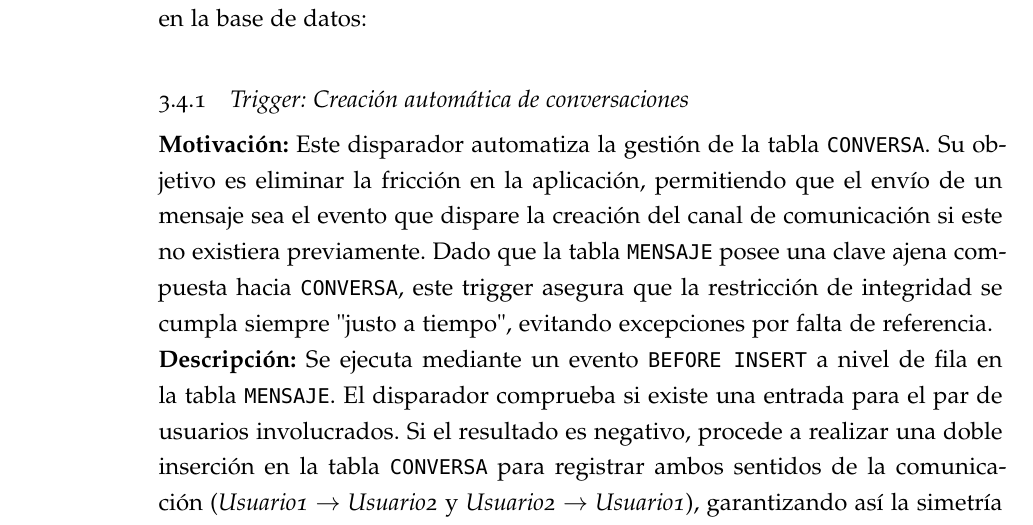
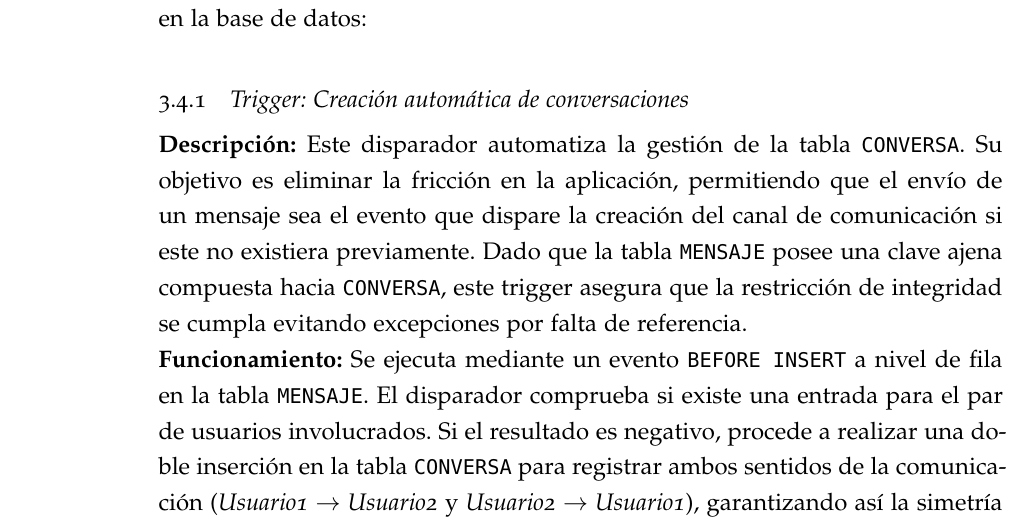
Before and after one commit to Ismael-Sallami/oracle-dbms-project, a LaTeX thesis (LaTeX/pr3/documentacion/pr3.tex, which reads LaTeX/pr3/documentacion/chapters_pr3/sergio/disparadores.tex): part of page 142 of 151, cut so that both start at the same text. Compiled offline with pdfLaTeX; a missing font is replaced by an installed copy or a similar font.

Commit message:
Cambio en trigger

```diff
--- a/LaTeX/pr3/documentacion/chapters_pr3/sergio/disparadores.tex
+++ b/LaTeX/pr3/documentacion/chapters_pr3/sergio/disparadores.tex
@@ -3,9 +3,9 @@
 Para garantizar la fluidez en la comunicación y la integridad referencial entre conversaciones y mensajes, se ha implementado la siguiente lógica programada en la base de datos:
 
 \subsection{Trigger: Creación automática de conversaciones}
-\textbf{Motivación:} Este disparador automatiza la gestión de la tabla \texttt{CONVERSA}. Su objetivo es eliminar la fricción en la aplicación, permitiendo que el envío de un mensaje sea el evento que dispare la creación del canal de comunicación si este no existiera previamente. Dado que la tabla \texttt{MENSAJE} posee una clave ajena compuesta hacia \texttt{CONVERSA}, este trigger asegura que la restricción de integridad se cumpla siempre "justo a tiempo", evitando excepciones por falta de referencia.
+\textbf{Descripción:} Este disparador automatiza la gestión de la tabla \texttt{CONVERSA}. Su objetivo es eliminar la fricción en la aplicación, permitiendo que el envío de un mensaje sea el evento que dispare la creación del canal de comunicación si este no existiera previamente. Dado que la tabla \texttt{MENSAJE} posee una clave ajena compuesta hacia \texttt{CONVERSA}, este trigger asegura que la restricción de integridad se cumpla evitando excepciones por falta de referencia.
 
-\textbf{Descripción:} Se ejecuta mediante un evento \texttt{BEFORE INSERT} a nivel de fila en la tabla \texttt{MENSAJE}. El disparador comprueba si existe una entrada para el par de usuarios involucrados. Si el resultado es negativo, procede a realizar una doble inserción en la tabla \texttt{CONVERSA} para registrar ambos sentidos de la comunicación (\textit{Usuario1 $\rightarrow$ Usuario2} y \textit{Usuario2 $\rightarrow$ Usuario1}), garantizando así la simetría necesaria para que futuros mensajes en cualquier dirección sean válidos.
+\textbf{Funcionamiento:} Se ejecuta mediante un evento \texttt{BEFORE INSERT} a nivel de fila en la tabla \texttt{MENSAJE}. El disparador comprueba si existe una entrada para el par de usuarios involucrados. Si el resultado es negativo, procede a realizar una doble inserción en la tabla \texttt{CONVERSA} para registrar ambos sentidos de la comunicación (\textit{Usuario1 $\rightarrow$ Usuario2} y \textit{Usuario2 $\rightarrow$ Usuario1}), garantizando así la simetría necesaria para que futuros mensajes en cualquier dirección sean válidos.
 
 \begin{lstlisting}[language=SQL, caption={Trigger crear\_conversaciones}]
 CREATE OR REPLACE TRIGGER crear_conversaciones
```
